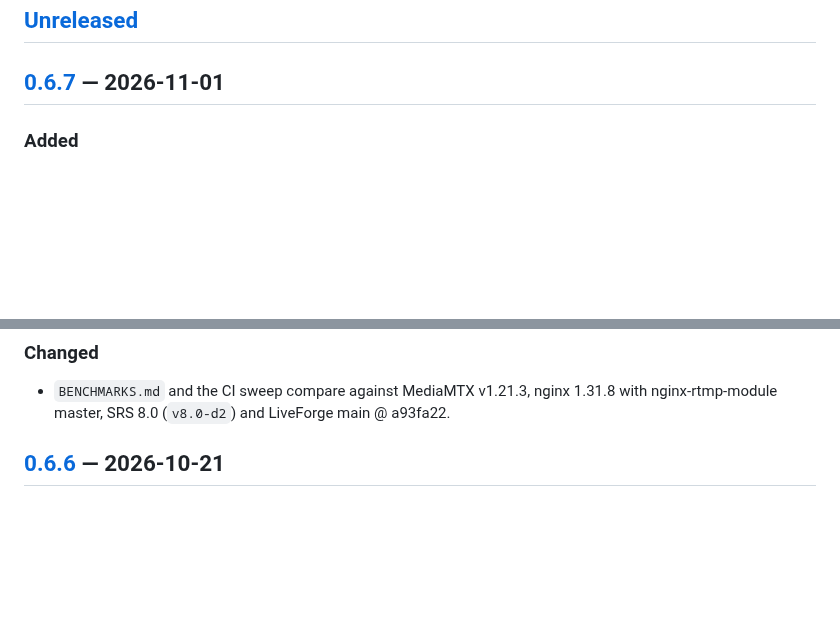
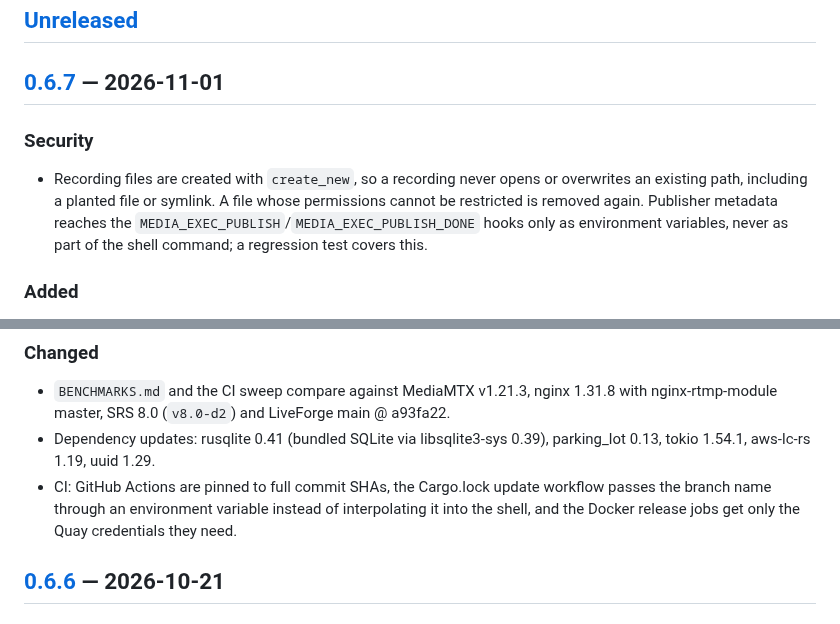
Before and after one commit to OpenRTMP/librtmp2-server, a Markdown page: CHANGELOG.md, 2 parts joined by grey strips. Drawn GitHub-style; blank space fills up the shorter version.

Commit message:
Complete the release changelog with all changes since the last tag
Co-Authored-By: Claude Opus 5.5 <noreply@anthropic.com>

```diff
--- a/CHANGELOG.md
+++ b/CHANGELOG.md
@@ -14,6 +14,14 @@ begin at `1.0.0`.
 ## [Unreleased]
 
 ## [0.6.7] — 2026-11-01
+
+### Security
+- Recording files are created with `create_new`, so a recording never
+  opens or overwrites an existing path, including a planted file or
+  symlink. A file whose permissions cannot be restricted is removed again.
+  Publisher metadata reaches the `MEDIA_EXEC_PUBLISH`/`MEDIA_EXEC_PUBLISH_DONE`
+  hooks only as environment variables, never as part of the shell command;
+  a regression test covers this.
 
 ### Added
 - librtmp2's own log lines (handshake, `connect`, per-connection close
@@ -73,6 +81,12 @@ begin at `1.0.0`.
 - `BENCHMARKS.md` and the CI sweep compare against MediaMTX v1.21.3, nginx
   1.31.8 with nginx-rtmp-module master, SRS 8.0 (`v8.0-d2`) and LiveForge
   main @ a93fa22.
+- Dependency updates: rusqlite 0.41 (bundled SQLite via libsqlite3-sys
+  0.39), parking_lot 0.13, tokio 1.54.1, aws-lc-rs 1.19, uuid 1.29.
+- CI: GitHub Actions are pinned to full commit SHAs, the Cargo.lock update
+  workflow passes the branch name through an environment variable instead
+  of interpolating it into the shell, and the Docker release jobs get only
+  the Quay credentials they need.
 
 ## [0.6.6] — 2026-10-21
 
```
